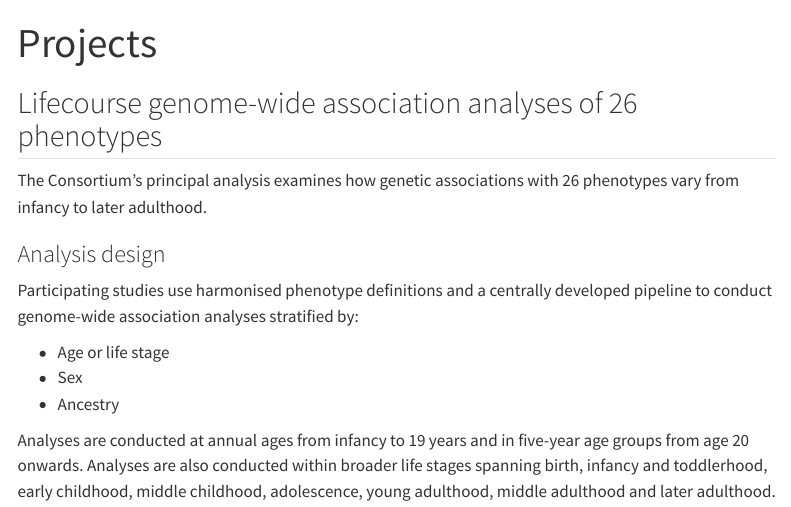
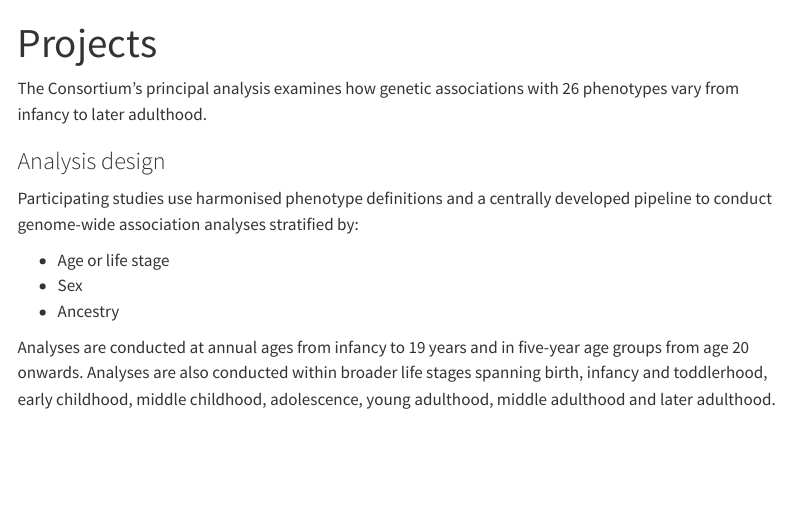
Before and after one commit to lifecourse-gwas/lifecourse-gwas.github.io, a Quarto document (projects.qmd): the page in a window 1100 px wide, from its top. Rendered offline with R 4.5, knitr and Pandoc in place of Quarto, with nearby package versions; menus at the side of the page are left out.

Commit message:
Remove redundant projects heading

```diff
--- a/projects.qmd
+++ b/projects.qmd
@@ -2,7 +2,6 @@
 title: "Projects"
 ---
 
-## Lifecourse genome-wide association analyses of 26 phenotypes
 
 The Consortium’s principal analysis examines how genetic associations with 26 phenotypes vary from infancy to later adulthood.
 
```
Also changed, not shown: docs/search.json, 1 other file.
